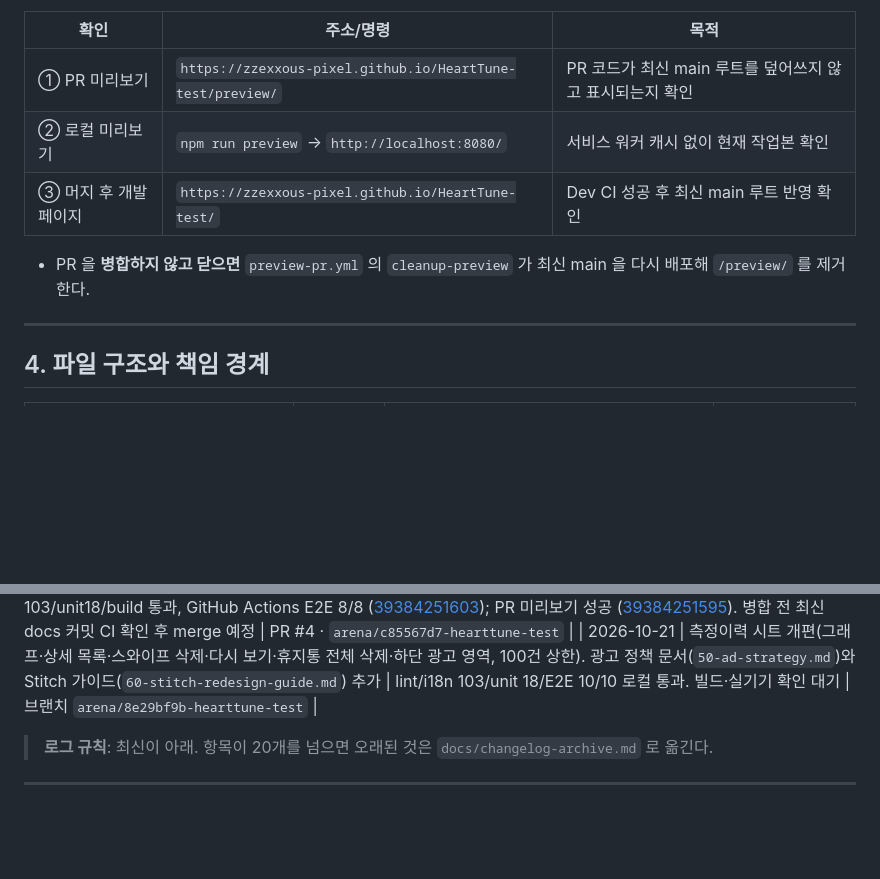
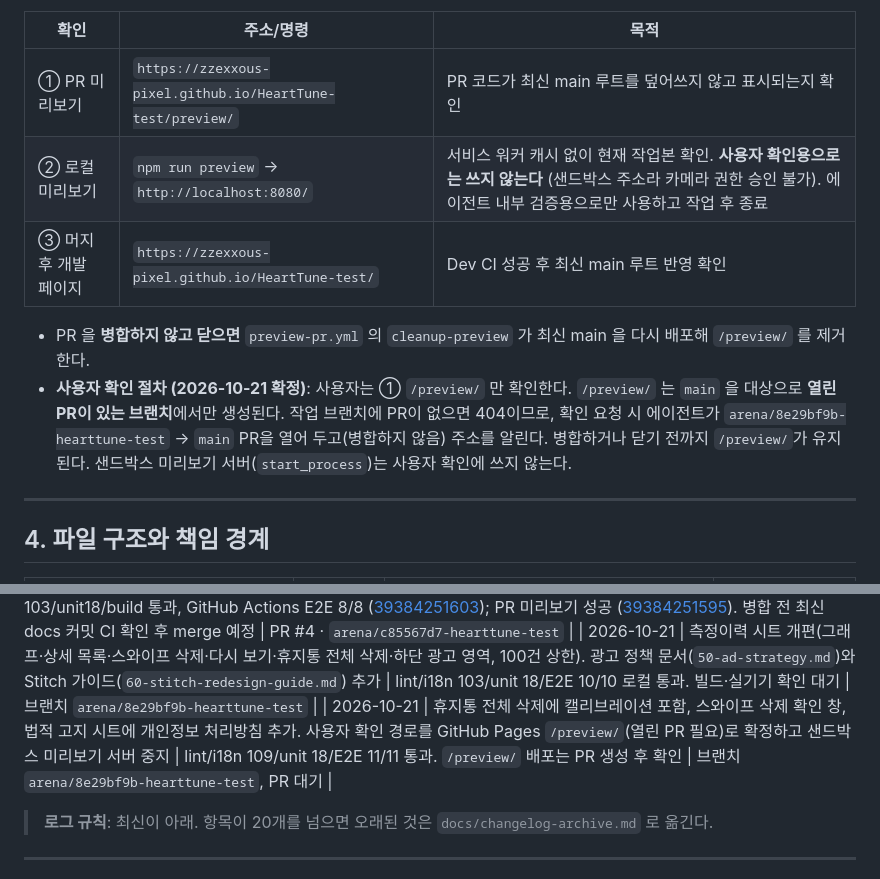
Before and after one commit to zzexxous-pixel/HeartTune-test, a Markdown page: docs/agent.md, 2 parts joined by grey strips. Rendered like a GitHub page; blank space fills up the shorter version.

Commit message:
docs: 사용자 확인은 GitHub Pages /preview/ 사용, 로컬 미리보기는 내부 검증 전용으로 명시
Co-authored-by: arena-agent <297053741+arena-agent@users.noreply.github.com>

```diff
--- a/docs/agent.md
+++ b/docs/agent.md
@@ -137,10 +137,11 @@ npm run build                         # 배포 산출물 + 경로/자산 검증
 | 확인 | 주소/명령 | 목적 |
 |---|---|---|
 | ① PR 미리보기 | `https://zzexxous-pixel.github.io/HeartTune-test/preview/` | PR 코드가 최신 main 루트를 덮어쓰지 않고 표시되는지 확인 |
-| ② 로컬 미리보기 | `npm run preview` → `http://localhost:8080/` | 서비스 워커 캐시 없이 현재 작업본 확인 |
+| ② 로컬 미리보기 | `npm run preview` → `http://localhost:8080/` | 서비스 워커 캐시 없이 현재 작업본 확인. **사용자 확인용으로는 쓰지 않는다** (샌드박스 주소라 카메라 권한 승인 불가). 에이전트 내부 검증용으로만 사용하고 작업 후 종료 |
 | ③ 머지 후 개발 페이지 | `https://zzexxous-pixel.github.io/HeartTune-test/` | Dev CI 성공 후 최신 main 루트 반영 확인 |
 
 - PR 을 **병합하지 않고 닫으면** `preview-pr.yml` 의 `cleanup-preview` 가 최신 main 을 다시 배포해 `/preview/` 를 제거한다.
+- **사용자 확인 절차 (2026-10-21 확정)**: 사용자는 ① `/preview/` 만 확인한다. `/preview/` 는 `main` 을 대상으로 **열린 PR이 있는 브랜치**에서만 생성된다. 작업 브랜치에 PR이 없으면 404이므로, 확인 요청 시 에이전트가 `arena/8e29bf9b-hearttune-test` → `main` PR을 열어 두고(병합하지 않음) 주소를 알린다. 병합하거나 닫기 전까지 `/preview/`가 유지된다. 샌드박스 미리보기 서버(`start_process`)는 사용자 확인에 쓰지 않는다.
 
 ---
 
@@ -313,6 +314,7 @@ npm run build                         # 배포 산출물 + 경로/자산 검증
 | 2026-10-20 | UX 후속 — 고정 메시지 상자·파형 제목, 원시 파형 일치, 디버그 로그 자동 확장, 결과에 복수 참고 신호, 측정 안내의 심박 리듬 설명·ko/en 공식 자료 링크 | lint/i18n 103/unit18/build 통과, GitHub Actions E2E 8/8 통과, PR 미리보기 `/preview/` 배포 성공 | PR #4 · `arena/c85567d7-hearttune-test` |
 | 2026-10-20 | 설치 아이콘 안전 영역에 맞춰 하트/파형 축소, 짧은 휴대폰에서 메시지 상자를 148px로 줄이고 CTA 겹침 방지. 사용자가 PR #4 병합을 승인했으며, 이 기록을 병합 전에 반영함 | lint/i18n 103/unit18/build 통과, GitHub Actions E2E 8/8 ([39384251603](https://github.com/zzexxous-pixel/HeartTune-test/actions/runs/39384251603)); PR 미리보기 성공 ([39384251595](https://github.com/zzexxous-pixel/HeartTune-test/actions/runs/39384251595)). 병합 전 최신 docs 커밋 CI 확인 후 merge 예정 | PR #4 · `arena/c85567d7-hearttune-test` |
 | 2026-10-21 | 측정이력 시트 개편(그래프·상세 목록·스와이프 삭제·다시 보기·휴지통 전체 삭제·하단 광고 영역, 100건 상한). 광고 정책 문서(`50-ad-strategy.md`)와 Stitch 가이드(`60-stitch-redesign-guide.md`) 추가 | lint/i18n 103/unit 18/E2E 10/10 로컬 통과. 빌드·실기기 확인 대기 | 브랜치 `arena/8e29bf9b-hearttune-test` |
+| 2026-10-21 | 휴지통 전체 삭제에 캘리브레이션 포함, 스와이프 삭제 확인 창, 법적 고지 시트에 개인정보 처리방침 추가. 사용자 확인 경로를 GitHub Pages `/preview/`(열린 PR 필요)로 확정하고 샌드박스 미리보기 서버 중지 | lint/i18n 109/unit 18/E2E 11/11 통과. `/preview/` 배포는 PR 생성 후 확인 | 브랜치 `arena/8e29bf9b-hearttune-test`, PR 대기 |
 
 > **로그 규칙**: 최신이 아래. 항목이 20개를 넘으면 오래된 것은 `docs/changelog-archive.md` 로 옮긴다.
 
```
